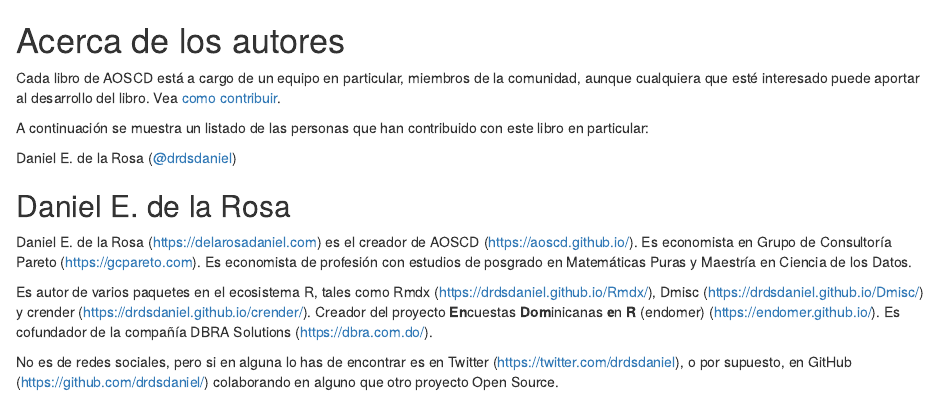
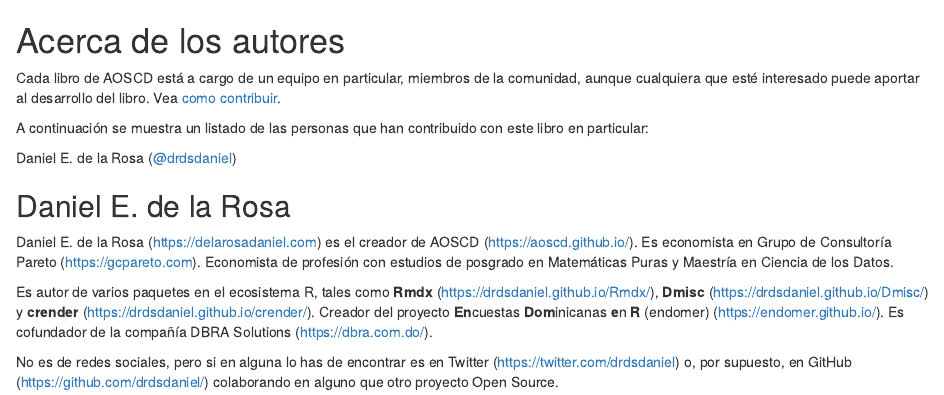
Before and after one commit to AOSCD/aoscd-matlab, an R Markdown document (00-authors.Rmd): the page in a window 1100 px wide, from its top. Rendered offline with R 4.5, knitr and Pandoc, with nearby package versions; drawn as R Markdown's standard HTML page in place of the format the file asks for.

Commit message:
acerca de los autores: Daniel de la Rosa

```diff
--- a/00-authors.Rmd
+++ b/00-authors.Rmd
@@ -17,8 +17,8 @@
 
 ## Daniel E. de la Rosa {-}
 
-Daniel E. de la Rosa (https://delarosadaniel.com) es el creador de AOSCD (https://aoscd.github.io/). Es economista en Grupo de Consultoría Pareto (https://gcpareto.com). Es economista de profesión con estudios de posgrado en Matemáticas Puras y Maestría en Ciencia de los Datos.
+Daniel E. de la Rosa (https://delarosadaniel.com) es el creador de AOSCD (https://aoscd.github.io/). Es economista en Grupo de Consultoría Pareto (https://gcpareto.com). Economista de profesión con estudios de posgrado en Matemáticas Puras y Maestría en Ciencia de los Datos.
 
-Es autor de varios paquetes en el ecosistema R, tales como Rmdx (https://drdsdaniel.github.io/Rmdx/), Dmisc (https://drdsdaniel.github.io/Dmisc/) y crender (https://drdsdaniel.github.io/crender/). Creador del proyecto **En**cuestas **Dom**inicanas **e**n **R** (endomer) (https://endomer.github.io/). Es cofundador de la compañía DBRA Solutions (https://dbra.com.do/).
+Es autor de varios paquetes en el ecosistema R, tales como __Rmdx__ (https://drdsdaniel.github.io/Rmdx/), __Dmisc__ (https://drdsdaniel.github.io/Dmisc/) y __crender__ (https://drdsdaniel.github.io/crender/). Creador del proyecto **En**cuestas **Dom**inicanas **e**n **R** (endomer) (https://endomer.github.io/). Es cofundador de la compañía DBRA Solutions (https://dbra.com.do/).
 
-No es de redes sociales, pero si en alguna lo has de encontrar es en Twitter (https://twitter.com/drdsdaniel), o por supuesto, en GitHub (https://github.com/drdsdaniel/) colaborando en alguno que otro proyecto Open Source.
+No es de redes sociales, pero si en alguna lo has de encontrar es en Twitter (https://twitter.com/drdsdaniel) o, por supuesto, en GitHub (https://github.com/drdsdaniel/) colaborando en alguno que otro proyecto Open Source.
--- a/_output.yml
+++ b/_output.yml
@@ -14,8 +14,9 @@
     toc:
       collapse: section
       before: |
-        <li><strong><a href="./">R for Data Science</a></strong></li>
+        <li><strong><a href="./">Alternativas Open Source para la Ciencia de Datos: Matlab</a></strong></li>
     edit:
       link: https://github.com/aoscd/aoscd-matlab/edit/main/%s
       text: "Edit"
     sharing: no
+  split_by: section
```
Also changed, not shown: 02-graficos.Rmd (line endings or trailing spaces), LICENSE.md (added), docs/search.json, docs/search_index.json, 14 other files.
